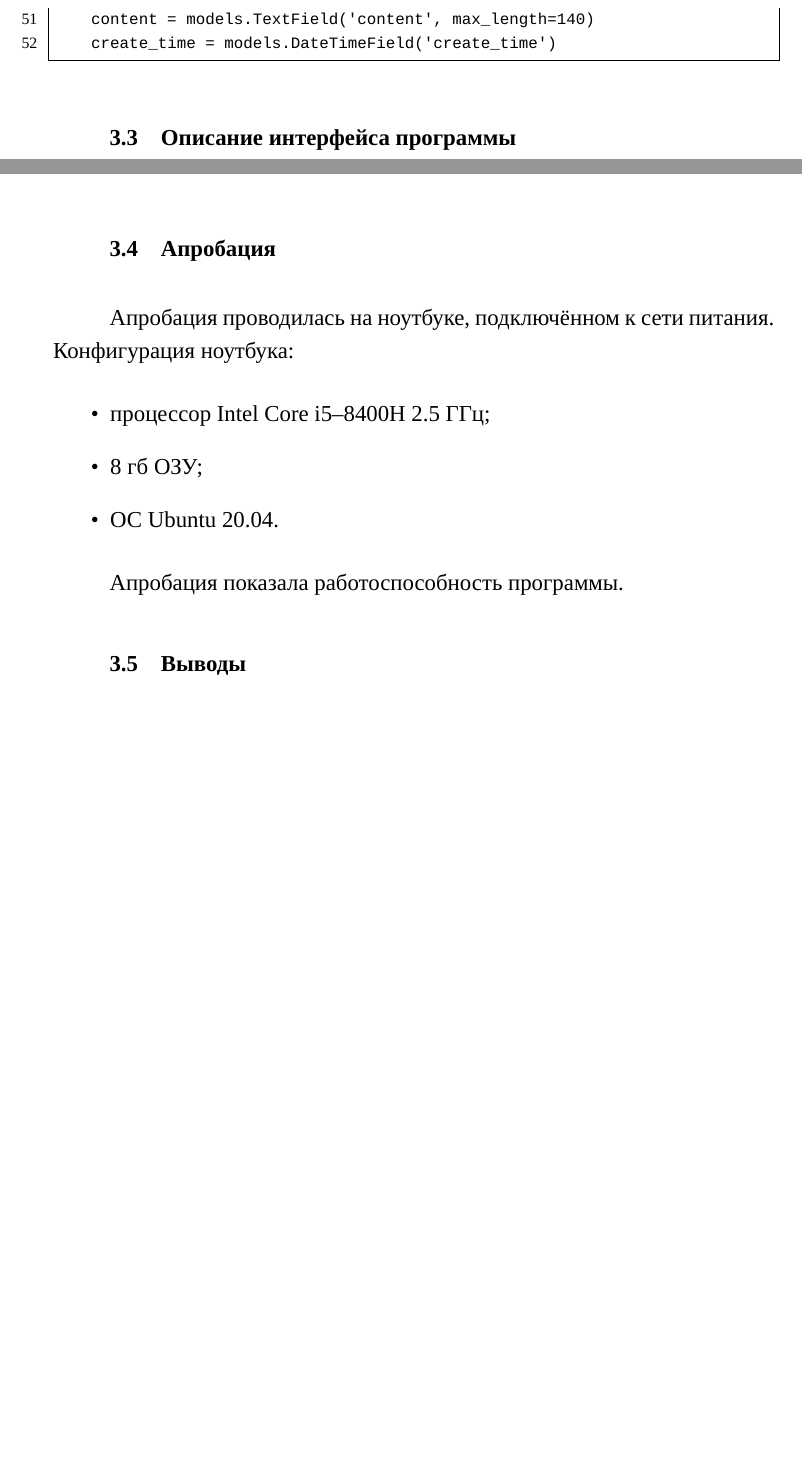
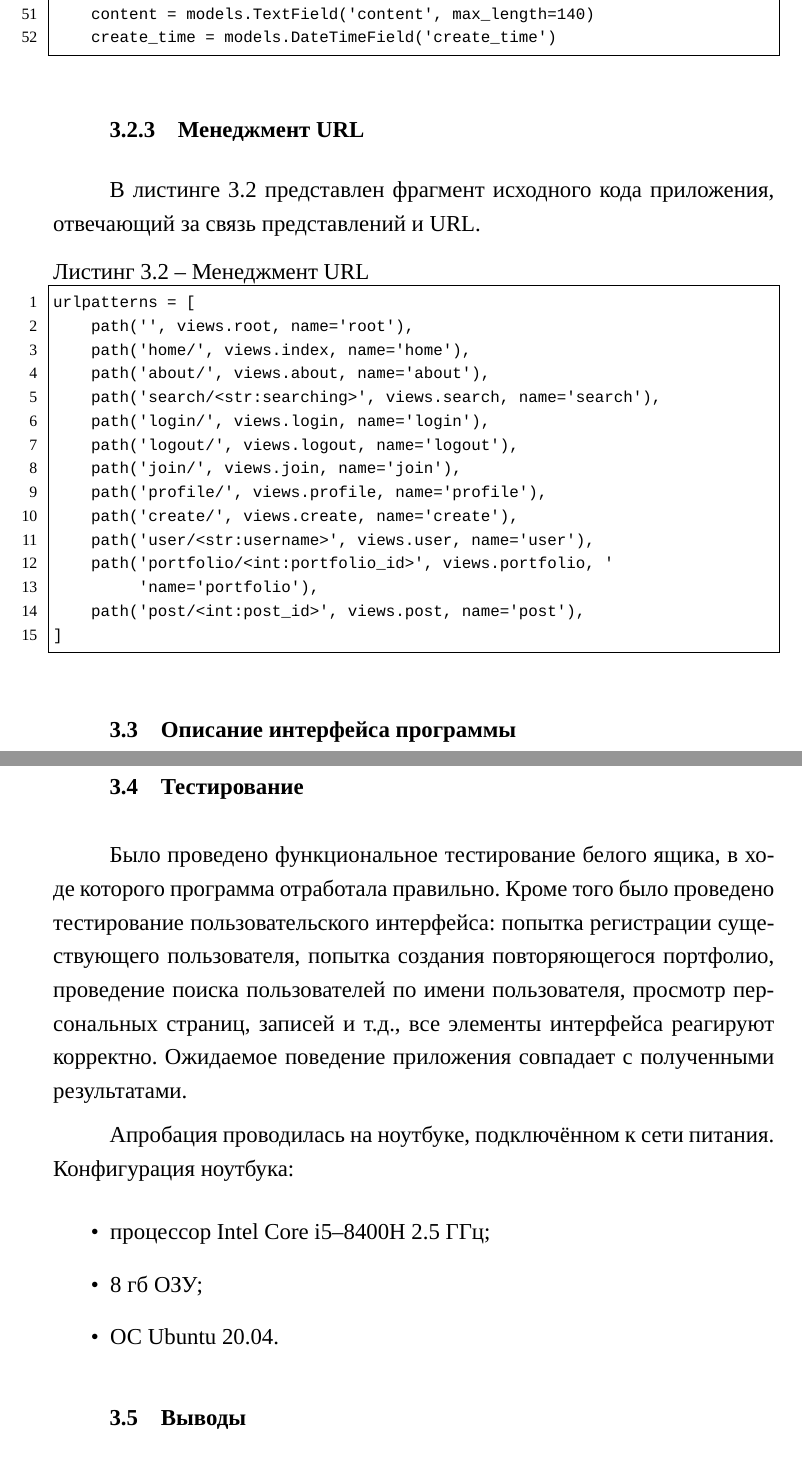
Before and after one commit to rflban/DatabasesCoursework, a LaTeX document (report/report.tex, which reads report/40-impl.tex): two parts of pages 22 and 25 of 27 before the commit and two parts of pages 22 and 26 of 28 after it, joined at a grey line, cut so that both start at the same text, the shorter picture padded with empty space. Compiled offline with XeLaTeX; a missing font is replaced by an installed copy or a similar font.

Commit message:
update report

```diff
--- a/report/40-impl.tex
+++ b/report/40-impl.tex
@@ -95,6 +95,28 @@ class Comment(models.Model):
     create_time = models.DateTimeField('create_time')
 \end{lstlisting}
 
+\subsection{Менеджмент URL}%
+В листинге~\ref{lst:urls} представлен фрагмент исходного кода приложения, отвечающий за связь представлений и URL.
+
+\label{sub:menedzhment_url}
+\begin{lstlisting}[caption={Менеджмент URL}, label=lst:urls]
+urlpatterns = [
+    path('', views.root, name='root'),
+    path('home/', views.index, name='home'),
+    path('about/', views.about, name='about'),
+    path('search/<str:searching>', views.search, name='search'),
+    path('login/', views.login, name='login'),
+    path('logout/', views.logout, name='logout'),
+    path('join/', views.join, name='join'),
+    path('profile/', views.profile, name='profile'),
+    path('create/', views.create, name='create'),
+    path('user/<str:username>', views.user, name='user'),
+    path('portfolio/<int:portfolio_id>', views.portfolio, '
+         'name='portfolio'),
+    path('post/<int:post_id>', views.post, name='post'),
+]
+\end{lstlisting}
+
 \section{Описание интерфейса программы}%
 \label{sec:opisanie_interfeisa_programmy}
 
@@ -144,8 +166,10 @@ class Comment(models.Model):
     \caption{Страница записи}\label{img:scr_06}
 \end{figure}
 
-\section{Апробация}%
+\section{Тестирование}%
 \label{sec:aprobatsiia}
+Было проведено функциональное тестирование белого ящика, в ходе которого программа отработала правильно. Кроме того было проведено тестирование пользовательского интерфейса: попытка регистрации существующего пользователя, попытка создания повторяющегося портфолио, проведение поиска пользователей по имени пользователя, просмотр персональных страниц, записей и т.д., все элементы интерфейса реагируют корректно. Ожидаемое поведение приложения совпадает с полученными результатами.
+
 Апробация проводилась на ноутбуке, подключённом к сети питания. Конфигурация ноутбука:
 \begin{itemize}
     \item процессор Intel Core i5--8400H 2.5 ГГц;
@@ -153,8 +177,6 @@ class Comment(models.Model):
     \item ОС Ubuntu 20.04.
 \end{itemize}
 
-Апробация показала работоспособность программы.
-
 \section{Выводы}%
 \label{sec:vyvody_impl}
 
```
Also changed, not shown: report/20-analysis.tex (+1 -1 lines), report/50-concl.tex (+1 -1 lines), report/report.pdf, report/40-impl.tex (2 more changed lines).
